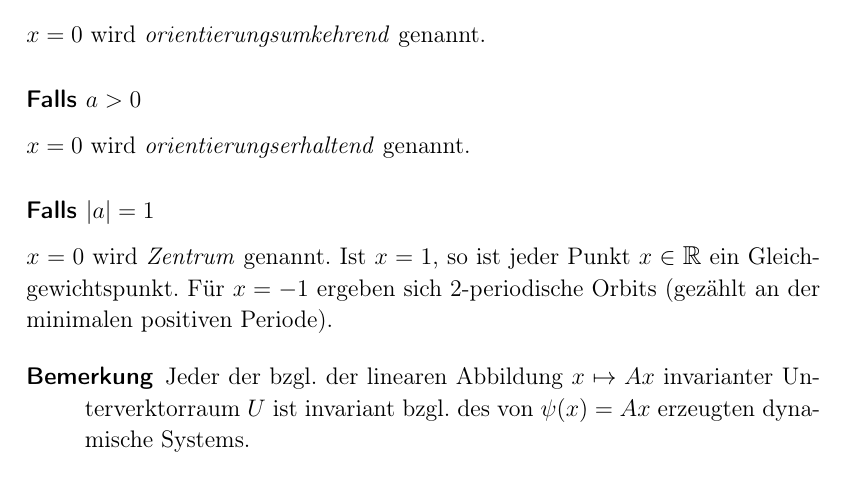
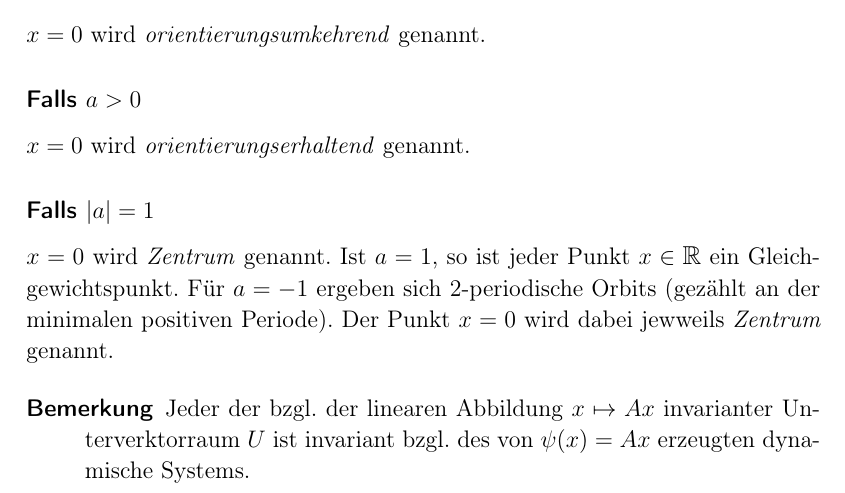
Before and after one commit to RedChrome/Nichtlineare-Dynamik-Skript, a LaTeX document (nichtlineare dynamic.tex): part of page 22 of 22, cut so that both start at the same text. Compiled offline with pdfLaTeX.

Commit message:
Letzter Abschnitt verbessert

```diff
--- a/nichtlineare dynamic.tex
+++ b/nichtlineare dynamic.tex
@@ -542,7 +542,7 @@ $x=0$ wird \emph{orientierungsumkehrend} genannt.
 \subsubsection{Falls $a > 0$}
 $x=0$ wird \emph{orientierungserhaltend} genannt.
 \subsubsection{Falls $|a| = 1$}
-$x=0$ wird \emph{Zentrum} genannt. Ist $x = 1$, so ist jeder Punkt $x\in\RR$ ein Gleichgewichtspunkt. F"ur $x=-1$ ergeben sich 2-periodische Orbits (gez"ahlt an der minimalen positiven Periode).
+$x=0$ wird \emph{Zentrum} genannt. Ist $a = 1$, so ist jeder Punkt $x\in\RR$ ein Gleichgewichtspunkt. F"ur $a=-1$ ergeben sich 2-periodische Orbits (gez"ahlt an der minimalen positiven Periode). Der Punkt \(x = 0\) wird dabei jewweils \emph{Zentrum} genannt.
 
 
 \begin{description}
```
Also changed, not shown: nichtlineare dynamic.pdf.
